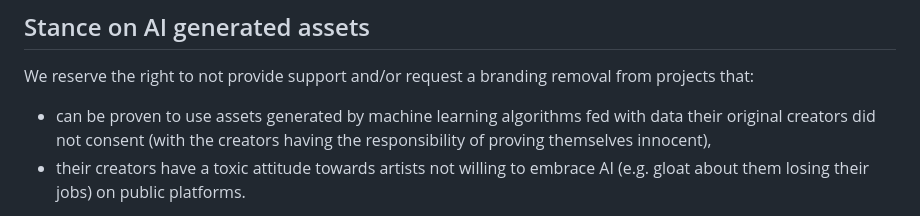
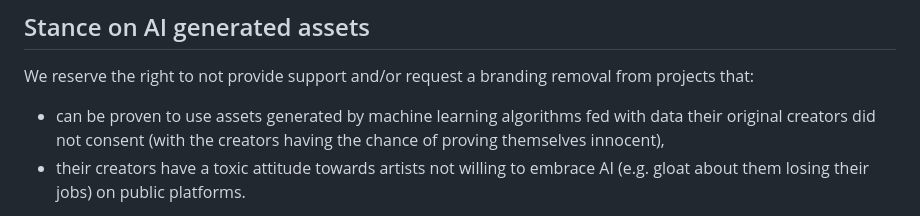
Before and after one commit to ZILtoid1991/pixelperfectengine, a Markdown page: BRANDING.md, the part around the change. GitHub-like rendering.

```diff
--- a/BRANDING.md
+++ b/BRANDING.md
@@ -50,7 +50,7 @@ We will not accept any donations in the form of cryptocurrency either.
 ## Stance on AI generated assets
 
 We reserve the right to not provide support and/or request a branding removal from projects that:
-* can be proven to use assets generated by machine learning algorithms fed with data their original creators did not consent (with the creators having the responsibility of proving themselves innocent),
+* can be proven to use assets generated by machine learning algorithms fed with data their original creators did not consent (with the creators having the chance of proving themselves innocent),
 * their creators have a toxic attitude towards artists not willing to embrace AI (e.g. gloat about them losing their jobs) on public platforms.
 
 The project will make sure any asset used for testing purposes are either made free to use, is public domain, or was specifically made for the game engine/a test game.
```
